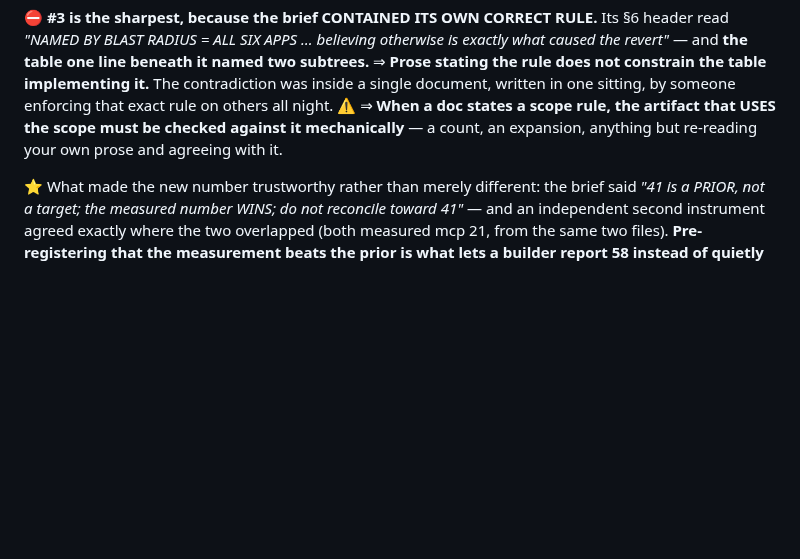
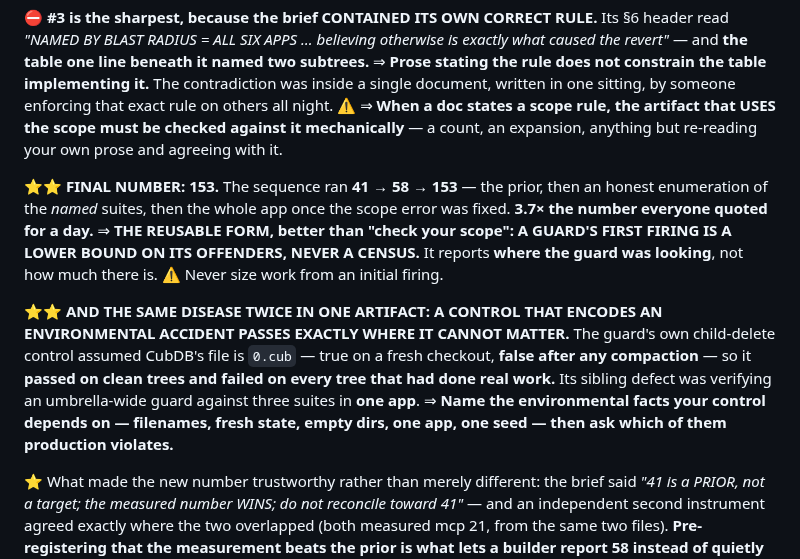
Before and after one commit to jes5199/boss-clod, a Markdown page: LESSONS.md, the part around the change. Drawn GitHub-style; blank space fills up the shorter version.

Commit message:
docs(lessons): 41 -> 58 -> 153, and controls that encode environmental accidents
Final count was 153, not the 58 I recorded: 3.7x the prior everyone quoted for
a day. Reusable form: a guard's FIRST FIRING is a lower bound on its offenders,
never a census -- it reports where the guard was looking. Never size work from
an initial firing.

Same disease twice in one artifact: the guard's child-delete control assumed
CubDB's file is 0.cub, true on a fresh checkout and false after any compaction,
so it passed on clean trees and failed on every tree that had done real work.
Its sibling was verifying an umbrella-wide guard against one app.

Test: name the environmental facts your control depends on, then ask which of
them production violates.

Co-Authored-By: Claude Opus 5 <noreply@anthropic.com>

```diff
--- a/LESSONS.md
+++ b/LESSONS.md
@@ -56,6 +56,21 @@ document, written in one sitting, by someone enforcing that exact rule on others
 ⚠️ ⇒ **When a doc states a scope rule, the artifact that USES the scope must be checked
 against it mechanically** — a count, an expansion, anything but re-reading your own prose and
 agreeing with it.
+
+⭐⭐ **FINAL NUMBER: 153.** The sequence ran **41 → 58 → 153** — the prior, then an honest
+enumeration of the *named* suites, then the whole app once the scope error was fixed. **3.7×
+the number everyone quoted for a day.**
+⇒ **THE REUSABLE FORM, better than "check your scope": A GUARD'S FIRST FIRING IS A LOWER BOUND
+ON ITS OFFENDERS, NEVER A CENSUS.** It reports **where the guard was looking**, not how much
+there is. ⚠️ Never size work from an initial firing.
+
+⭐⭐ **AND THE SAME DISEASE TWICE IN ONE ARTIFACT: A CONTROL THAT ENCODES AN ENVIRONMENTAL
+ACCIDENT PASSES EXACTLY WHERE IT CANNOT MATTER.** The guard's own child-delete control assumed
+CubDB's file is `0.cub` — true on a fresh checkout, **false after any compaction** — so it
+**passed on clean trees and failed on every tree that had done real work.** Its sibling defect
+was verifying an umbrella-wide guard against three suites in **one app**. ⇒ **Name the
+environmental facts your control depends on — filenames, fresh state, empty dirs, one app, one
+seed — then ask which of them production violates.**
 
 ⭐ What made the new number trustworthy rather than merely different: the brief said
 *"41 is a PRIOR, not a target; the measured number WINS; do not reconcile toward 41"* — and
```
